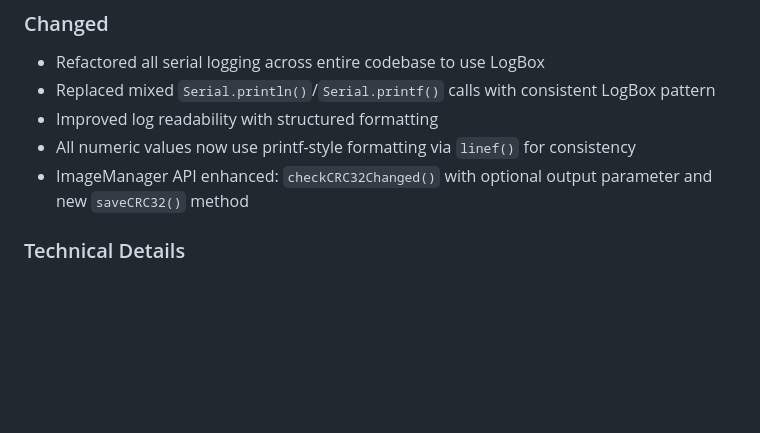
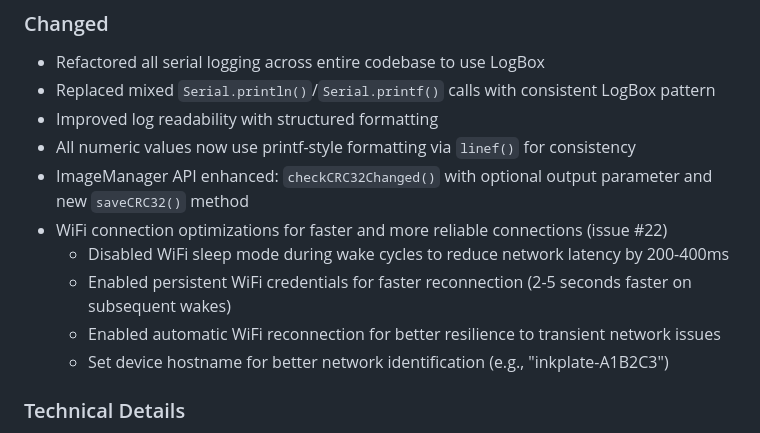
Before and after one commit to jantielens/inkplate-dashboard, a Markdown page: CHANGELOG.md, the part around the change. Drawn GitHub-style; blank space fills up the shorter version.

Commit message:
update changelog with wifi improvements

```diff
--- a/CHANGELOG.md
+++ b/CHANGELOG.md
@@ -21,6 +21,11 @@
 - Improved log readability with structured formatting
 - All numeric values now use printf-style formatting via `linef()` for consistency
 - ImageManager API enhanced: `checkCRC32Changed()` with optional output parameter and new `saveCRC32()` method
+- WiFi connection optimizations for faster and more reliable connections (issue #22)
+  - Disabled WiFi sleep mode during wake cycles to reduce network latency by 200-400ms
+  - Enabled persistent WiFi credentials for faster reconnection (2-5 seconds faster on subsequent wakes)
+  - Enabled automatic WiFi reconnection for better resilience to transient network issues
+  - Set device hostname for better network identification (e.g., "inkplate-A1B2C3")
 
 ### Technical Details
 - logger.h: Header with LogBox class definition
```
